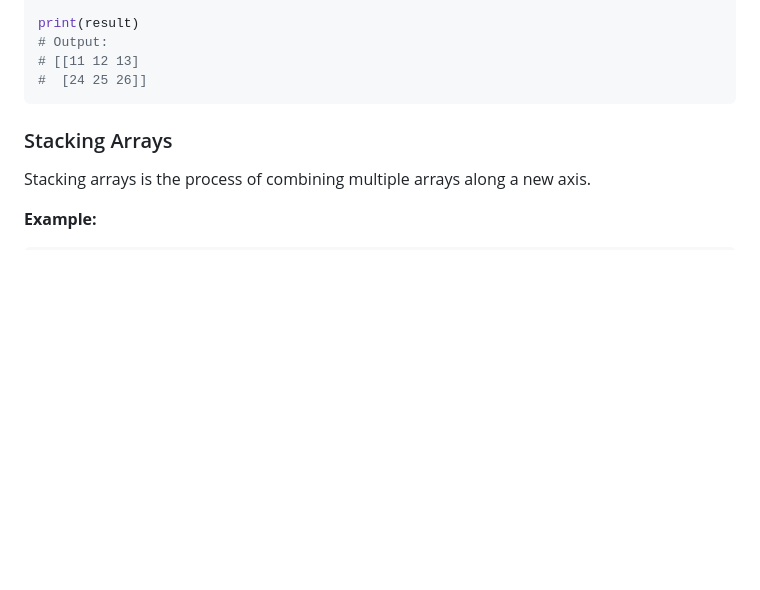
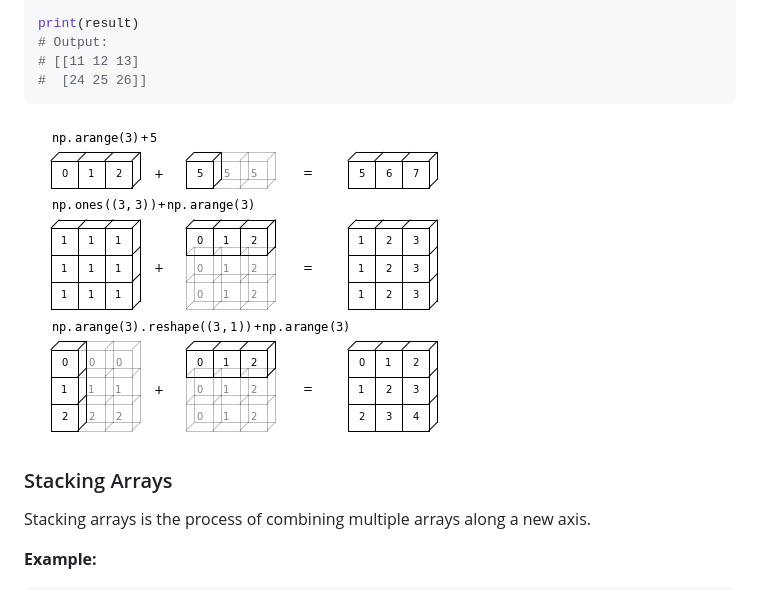
Before and after one commit to smammadl/ds_course, a Markdown page: module2_da/2.1.2_numpy.md, the part around the change. GitHub-like rendering; pictures changed too: images/2.1_broadcasting.png (added); blank space fills up the shorter version.

Commit message:
broadcasting image + numpy reorganization in DA

````diff
--- a/module2_da/2.1.2_numpy.md
+++ b/module2_da/2.1.2_numpy.md
@@ -134,6 +134,8 @@ print(result)
 # [[11 12 13]
 #  [24 25 26]]
 ```
+
+![Broadcasting](../images/2.1_broadcasting.png)
 
 ### Stacking Arrays
 
````
Also changed, not shown: 4 other files.
